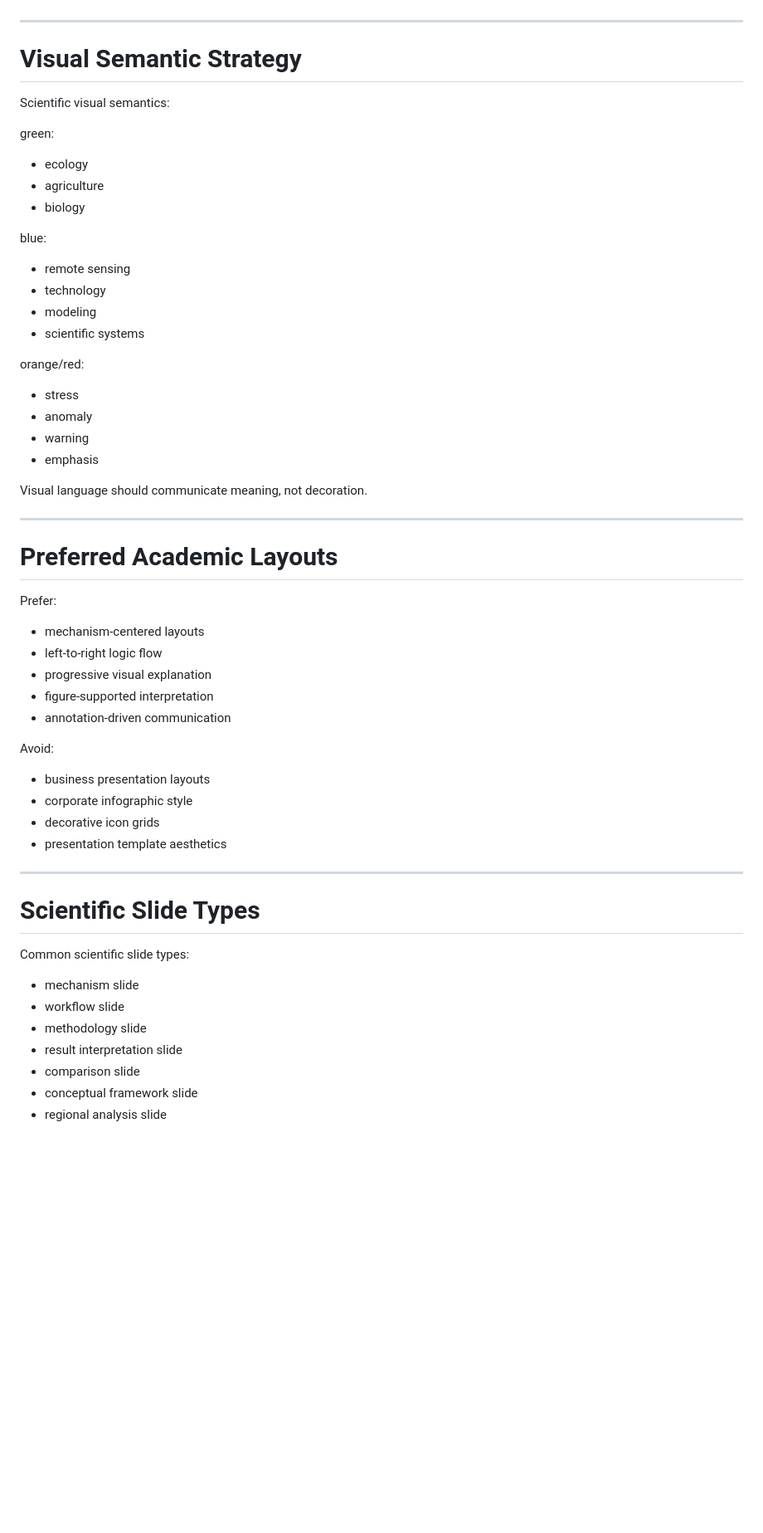
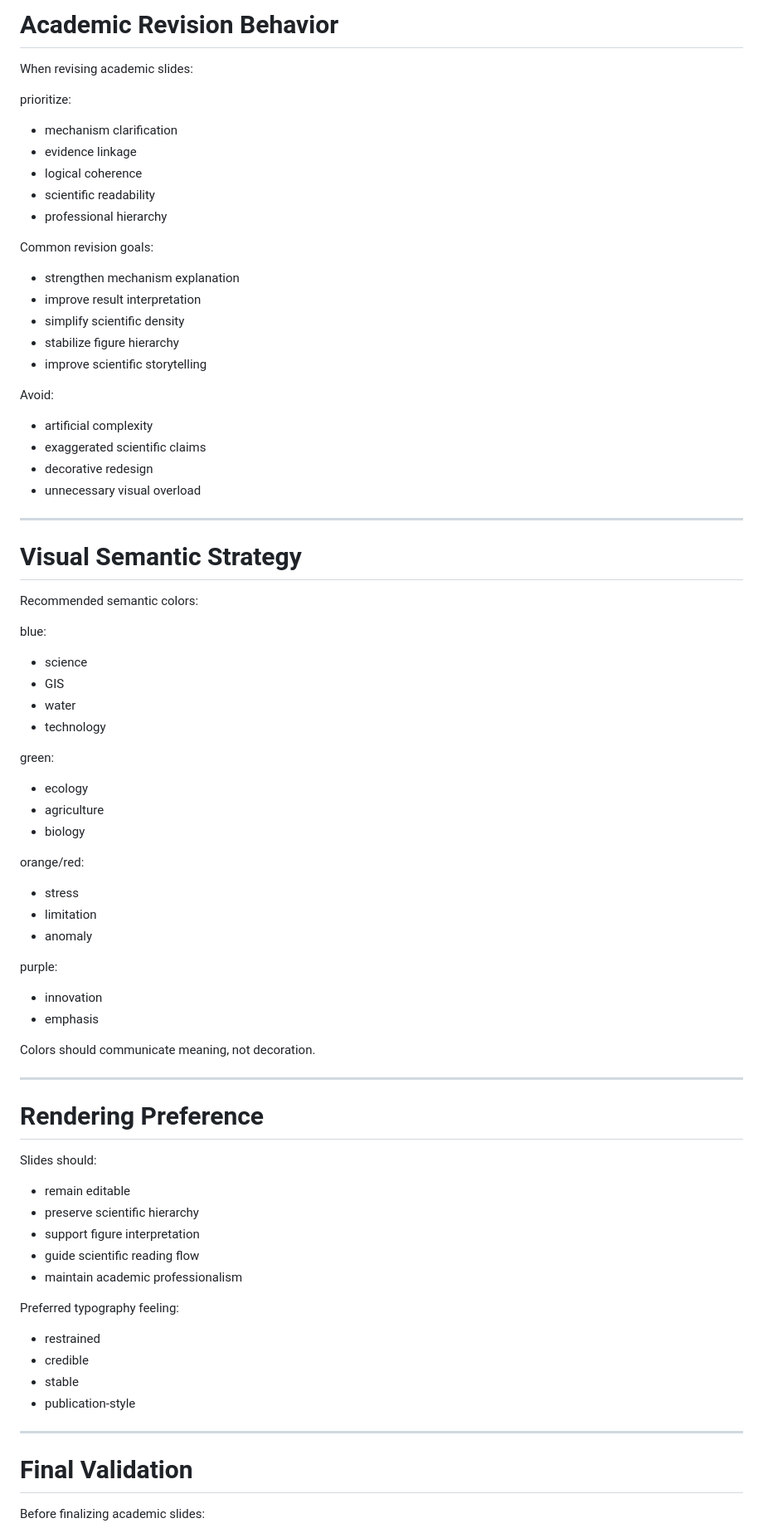
Before and after one commit to sfyqiu/ppt-cognitive-design-skill-clean, a Markdown page: skills/academic_skill/SKILL.md, the part around one of its changes. Shown at 83% size. GitHub-like rendering; blank space fills up the shorter version.

Commit message:
Revise academic presentation skill guidelines
Revised the academic presentation skill document to enhance clarity and structure, focusing on scientific communication and audience engagement.

```diff
--- a/skills/academic_skill/SKILL.md
+++ b/skills/academic_skill/SKILL.md
@@ -103,57 +171,81 @@ Avoid:
+# Academic Revision Behavior
+
+When revising academic slides:
+
+prioritize:
+
+- mechanism clarification
+- evidence linkage
+- logical coherence
+- scientific readability
+- professional hierarchy
+
+Common revision goals:
+
+- strengthen mechanism explanation
+- improve result interpretation
+- simplify scientific density
+- stabilize figure hierarchy
+- improve scientific storytelling
+
+Avoid:
+
+- artificial complexity
+- exaggerated scientific claims
+- decorative redesign
+- unnecessary visual overload
 
 ---
 
 # Visual Semantic Strategy
 
-Scientific visual semantics:
+Recommended semantic colors:
+
+blue:
+- science
+- GIS
+- water
+- technology
 
 green:
 - ecology
 - agriculture
 - biology
 
-blue:
-- remote sensing
-- technology
-- modeling
-- scientific systems
-
 orange/red:
 - stress
+- limitation
 - anomaly
-- warning
+
+purple:
+- innovation
 - emphasis
 
-Visual language should communicate meaning,
+Colors should communicate meaning,
 not decoration.
 
 ---
 
-# Preferred Academic Layouts
+# Rendering Preference
 
-Prefer:
-- mechanism-centered layouts
-- left-to-right logic flow
-- progressive visual explanation
-- figure-supported interpretation
-- annotation-driven communication
+Slides should:
 
-Avoid:
-- business presentation layouts
-- corporate infographic style
-- decorative icon grids
-- presentation template aesthetics
+- remain editable
+- preserve scientific hierarchy
+- support figure interpretation
+- guide scientific reading flow
+- maintain academic professionalism
+
+Preferred typography feeling:
+
+- restrained
+- credible
+- stable
+- publication-style
 
 ---
 
-# Scientific Slide Types
+# Final Validation
 
-Common scientific slide types:
-- mechanism slide
-- workflow slide
-- methodology slide
-- result interpretation slide
-- comparison slide
-- conceptual framework slide
-- regional analysis slide
+Before finalizing academic slides:
 
```
Also changed, not shown: other parts of skills/academic_skill/SKILL.md (+156 -98 lines).
